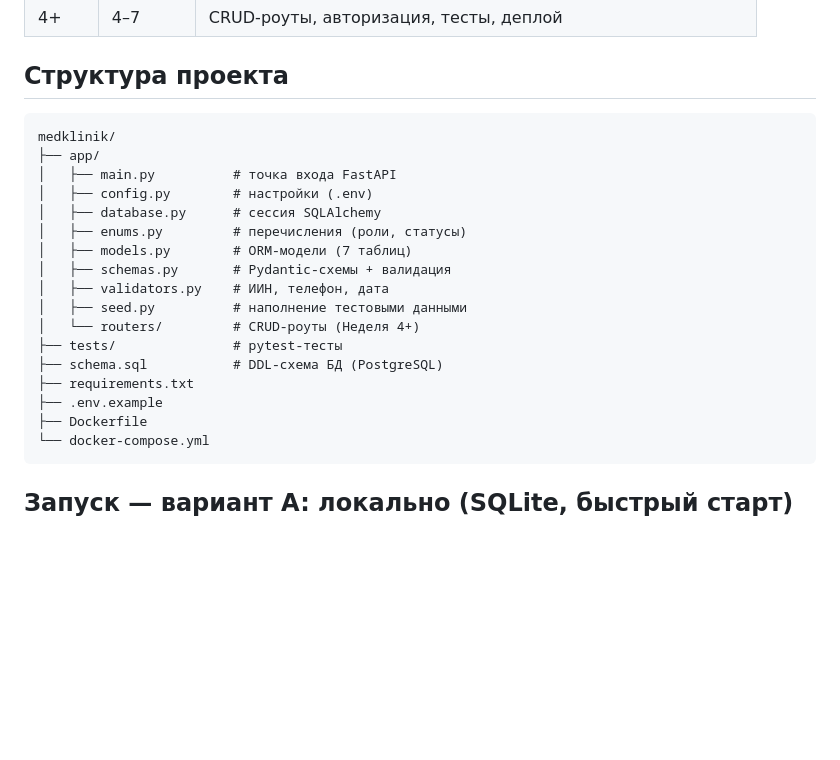
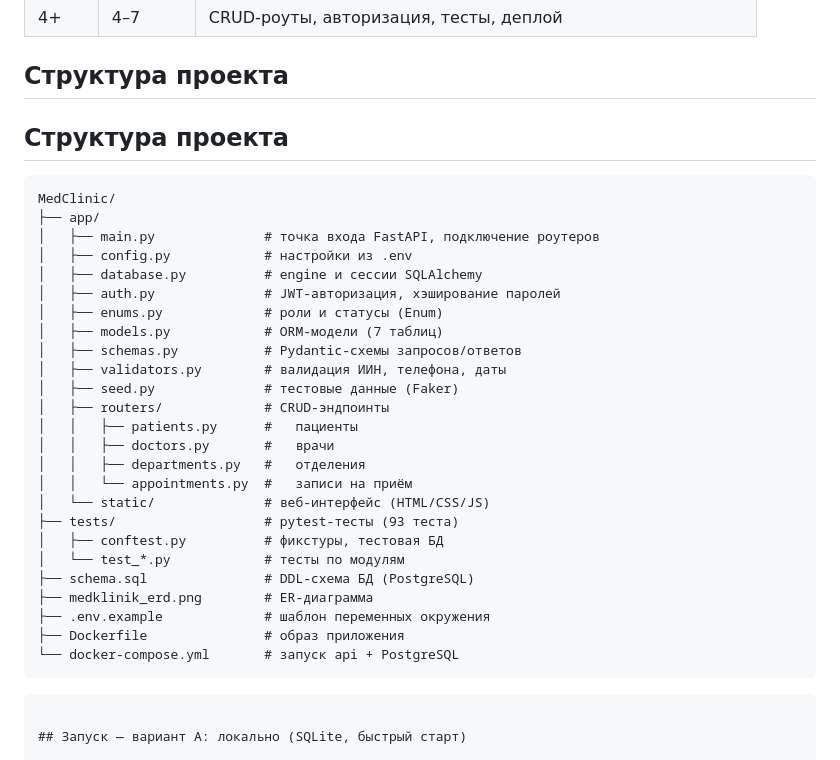
Before and after one commit to dwensk/MedClinic, a Markdown page: README.md, the part around the change. Drawn GitHub-style; blank space fills up the shorter version.

````diff
--- a/README.md
+++ b/README.md
@@ -17,24 +17,35 @@
 
 ## Структура проекта
 
+## Структура проекта
+
 ```
-medklinik/
+MedClinic/
 ├── app/
-│   ├── main.py          # точка входа FastAPI
-│   ├── config.py        # настройки (.env)
-│   ├── database.py      # сессия SQLAlchemy
-│   ├── enums.py         # перечисления (роли, статусы)
-│   ├── models.py        # ORM-модели (7 таблиц)
-│   ├── schemas.py       # Pydantic-схемы + валидация
-│   ├── validators.py    # ИИН, телефон, дата
-│   ├── seed.py          # наполнение тестовыми данными
-│   └── routers/         # CRUD-роуты (Неделя 4+)
-├── tests/               # pytest-тесты
-├── schema.sql           # DDL-схема БД (PostgreSQL)
-├── requirements.txt
-├── .env.example
-├── Dockerfile
-└── docker-compose.yml
+│   ├── main.py              # точка входа FastAPI, подключение роутеров
+│   ├── config.py            # настройки из .env
+│   ├── database.py          # engine и сессии SQLAlchemy
+│   ├── auth.py              # JWT-авторизация, хэширование паролей
+│   ├── enums.py             # роли и статусы (Enum)
+│   ├── models.py            # ORM-модели (7 таблиц)
+│   ├── schemas.py           # Pydantic-схемы запросов/ответов
+│   ├── validators.py        # валидация ИИН, телефона, даты
+│   ├── seed.py              # тестовые данные (Faker)
+│   ├── routers/             # CRUD-эндпоинты
+│   │   ├── patients.py      #   пациенты
+│   │   ├── doctors.py       #   врачи
+│   │   ├── departments.py   #   отделения
+│   │   └── appointments.py  #   записи на приём
+│   └── static/              # веб-интерфейс (HTML/CSS/JS)
+├── tests/                   # pytest-тесты (93 теста)
+│   ├── conftest.py          # фикстуры, тестовая БД
+│   └── test_*.py            # тесты по модулям
+├── schema.sql               # DDL-схема БД (PostgreSQL)
+├── medklinik_erd.png        # ER-диаграмма
+├── .env.example             # шаблон переменных окружения
+├── Dockerfile               # образ приложения
+└── docker-compose.yml       # запуск api + PostgreSQL
+```
 ```
 
 ## Запуск — вариант A: локально (SQLite, быстрый старт)
````
